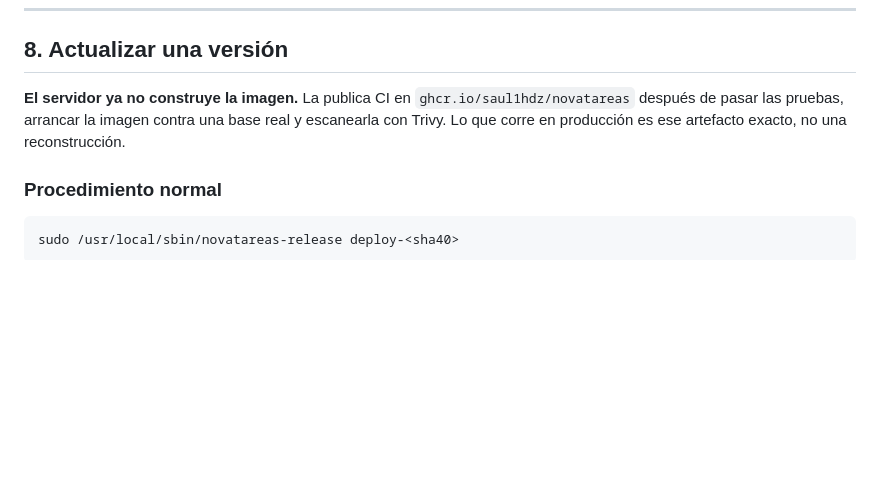
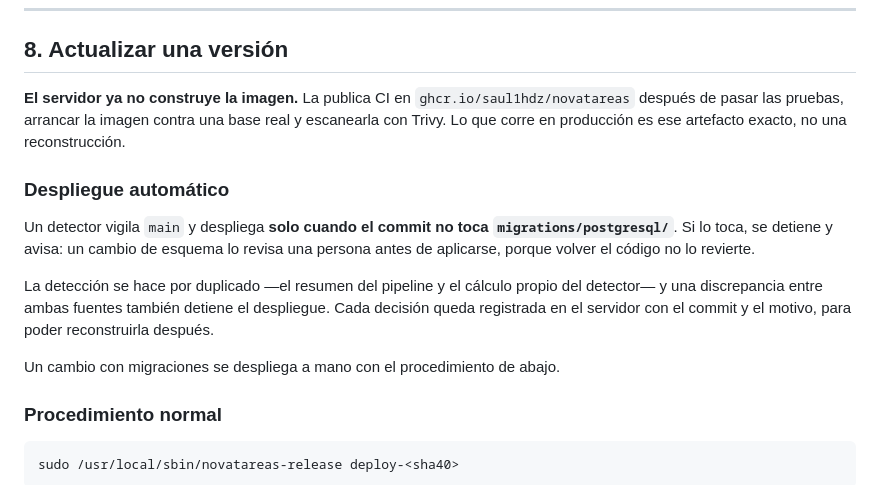
Before and after one commit to Saul1hdz/NovaTareas, a Markdown page: docs/DESPLIEGUE.md, the part around the change. GitHub-like rendering; blank space fills up the shorter version.

Commit message:
docs: documentar el despliegue automatico condicionado a que no haya migraciones

````diff
--- a/docs/DESPLIEGUE.md
+++ b/docs/DESPLIEGUE.md
@@ -184,6 +184,19 @@ completo en una base desechable antes de confiar en él.
 contra una base real y escanearla con Trivy. Lo que corre en producción es ese
 artefacto exacto, no una reconstrucción.
 
+### Despliegue automático
+
+Un detector vigila `main` y despliega **solo cuando el commit no toca
+`migrations/postgresql/`**. Si lo toca, se detiene y avisa: un cambio de esquema
+lo revisa una persona antes de aplicarse, porque volver el código no lo revierte.
+
+La detección se hace por duplicado —el resumen del pipeline y el cálculo propio
+del detector— y una discrepancia entre ambas fuentes también detiene el
+despliegue. Cada decisión queda registrada en el servidor con el commit y el
+motivo, para poder reconstruirla después.
+
+Un cambio con migraciones se despliega a mano con el procedimiento de abajo.
+
 ### Procedimiento normal
 
 ```bash
````
